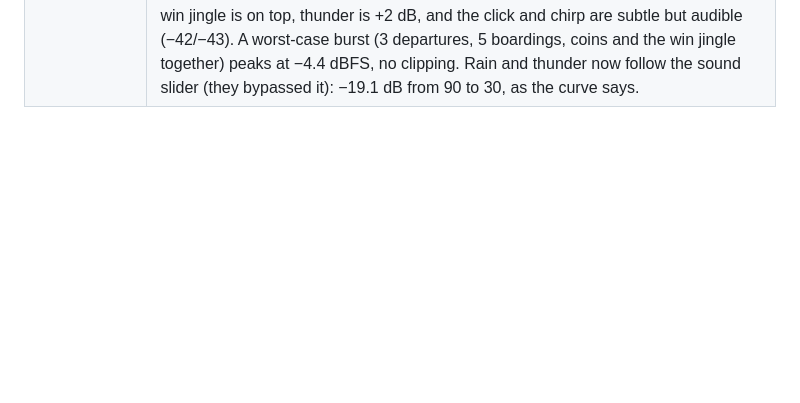
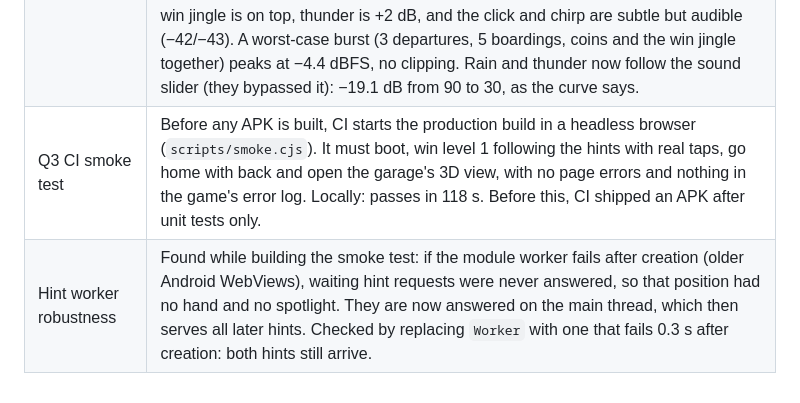
Before and after one commit to AdmEve/game1, a Markdown page: rahbandoon/BEST_IN_MARKET_PLAN.md, the part around the change. Drawn GitHub-style; blank space fills up the shorter version.

Commit message:
Plan status: CI smoke test and hint worker robustness
Co-Authored-By: Claude Opus 5.5 <noreply@anthropic.com>
Claude-Session: https://claude.ai/code/session_01NTuNGZiLkt8U3CCQBfLqTn

```diff
--- a/rahbandoon/BEST_IN_MARKET_PLAN.md
+++ b/rahbandoon/BEST_IN_MARKET_PLAN.md
@@ -283,3 +283,5 @@ the player sees value in them, not at first launch.
 | G1 motion review | `scripts/popcheck.cjs` plays level solutions in 1/30 s steps and tracks every car and passenger. A "pop" is a one-step jump far bigger than its neighbours. Found and fixed: (1) cars pivoted ~90° in one or two frames at corners. Corner curves had a curvature spike, so they became true circular arcs, and cars now ease off for bends (a curvature speed limit planned ahead along the route). (2) Lane offsets split one corner into two kinks joined by a 0.64 leg; such kinks merge into one corner (unit-tested). (3) A car that ended a leg while overtaking snapped 0.9 back into lane; it now merges back before stopping, and the next leg starts where it stands. (4) Cars setting off at an angle to the route turned in one frame; the heading now turns at most 12 rad/s. Result: 0 pops on levels 5, 22, 64, 124 and 161 (before: 4–10 per level). Cost: level 5's solution takes 3.5% longer (450 → 466 steps). |
 | Regression check | The pre-pass build (88ace8e) against now, production builds at 4× CPU. Startup ready 15.0 s → 14.2 s (software GL; same shape). Game CPU per frame with drawing stubbed: home 0.57 → 0.61 ms, fast tapping 0.51 → 0.45 ms. A new spike found that way: the bend-aware drive set up its speed profile by sampling the route (2.4 ms per route at 4× CPU, 1–3 routes per tap). Bends now come straight from `roundedPath` (radius and span of each arc), and arc-length tables use 1 division per straight and 24 per arc (three.js default 200). Route set-up went 2.7 → 0.47 ms, cheaper than before the pass. |
 | I4 effects mix | `scripts/sfxmix.cjs` renders every effect offline through the real output chain (`renderSound` hook). Before: gameplay feedback sat 13–20 dB under the music's loudest moments (boarding pop −47 dB, coin −37, against music −17 loudest and −23.5 average). Thunder was +22 dB over gameplay sounds. The tyre chirp (−66) and UI click (−62) were inaudible. After: effects bus +7.5 dB, per-sound gains set to targets. Gameplay sounds sit at −24…−29 dB (level with the music's average), the win jingle is on top, thunder is +2 dB, and the click and chirp are subtle but audible (−42/−43). A worst-case burst (3 departures, 5 boardings, coins and the win jingle together) peaks at −4.4 dBFS, no clipping. Rain and thunder now follow the sound slider (they bypassed it): −19.1 dB from 90 to 30, as the curve says. |
+| Q3 CI smoke test | Before any APK is built, CI starts the production build in a headless browser (`scripts/smoke.cjs`). It must boot, win level 1 following the hints with real taps, go home with back and open the garage's 3D view, with no page errors and nothing in the game's error log. Locally: passes in 118 s. Before this, CI shipped an APK after unit tests only. |
+| Hint worker robustness | Found while building the smoke test: if the module worker fails after creation (older Android WebViews), waiting hint requests were never answered, so that position had no hand and no spotlight. They are now answered on the main thread, which then serves all later hints. Checked by replacing `Worker` with one that fails 0.3 s after creation: both hints still arrive. |
```
